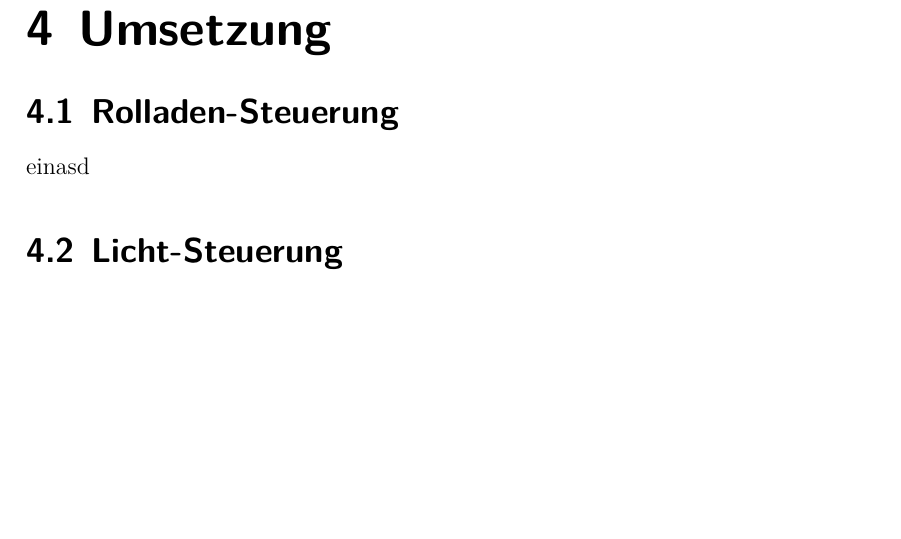
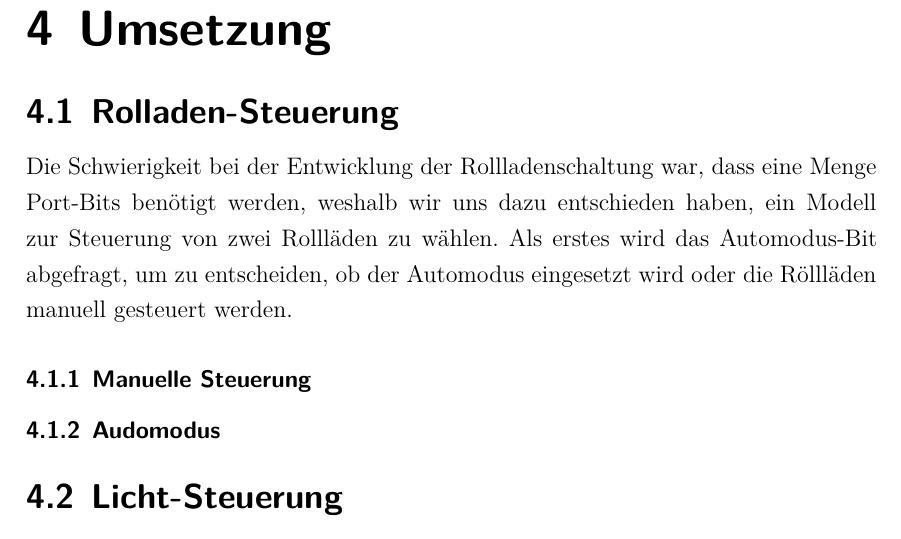
Before and after one commit to nappydevelopment/Nappy-s-Home, a LaTeX document (docs/systemnaheProgrammierung.tex, which reads docs/Rolladen.tex): part of page 11 of 12, cut so that both start at the same text, the shorter picture padded with empty space. Compiled offline with XeLaTeX; a missing font is replaced by an installed copy or a similar font; a LaTeX package or settings file that is missing is left out.

Commit message:
edited Rollladen-Umsetzung

```diff
--- a/docs/Rolladen.tex
+++ b/docs/Rolladen.tex
@@ -1 +1,3 @@
-einasd
+Die Schwierigkeit bei der Entwicklung der Rollladenschaltung war, dass eine Menge Port-Bits benötigt werden, weshalb wir uns dazu entschieden haben, ein Modell zur Steuerung von zwei Rollläden zu wählen. Als erstes wird das Automodus-Bit abgefragt, um zu entscheiden, ob der Automodus eingesetzt wird oder die Röllläden manuell gesteuert werden.
+\subsubsection{Manuelle Steuerung}
+\subsubsection{Audomodus}
```
